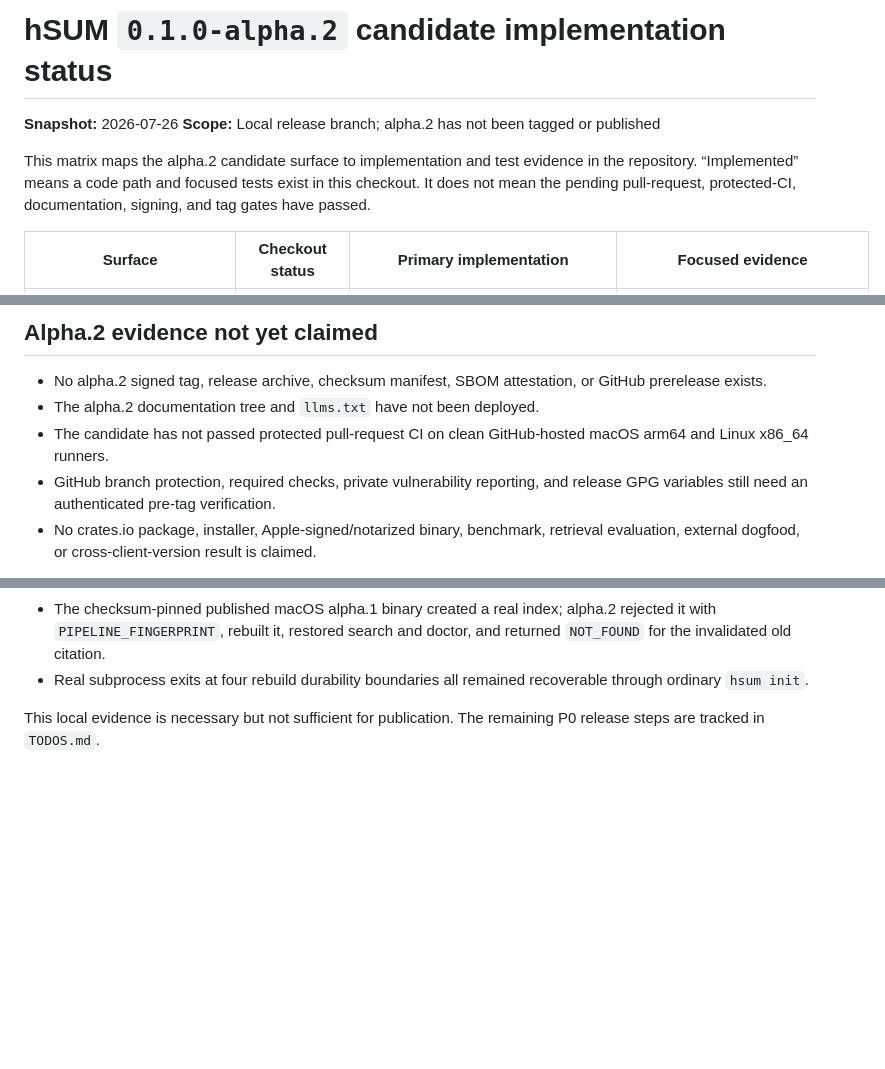
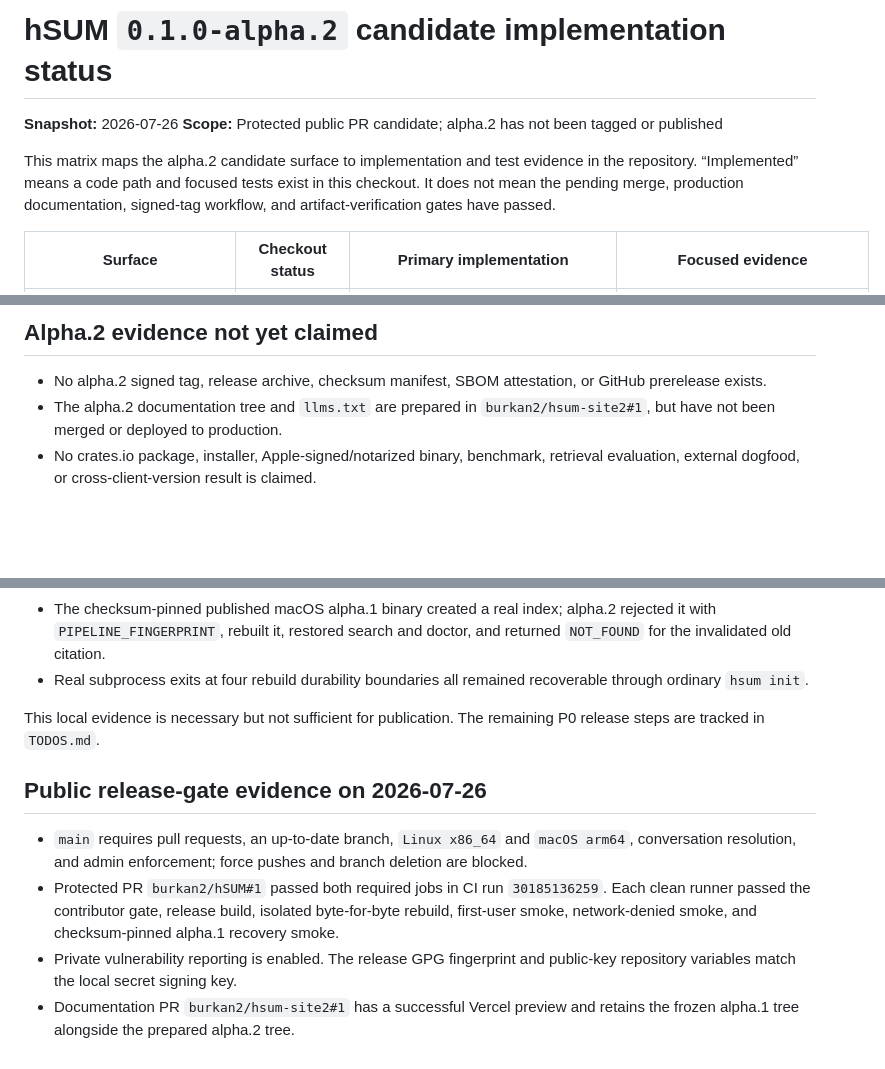
Before and after one commit to burkan2/hSUM, a Markdown page: outputs/IMPLEMENTATION_STATUS.md, 3 parts joined by grey strips. Drawn GitHub-style; blank space fills up the shorter version.

Commit message:
docs: record protected alpha2 gate evidence

```diff
--- a/outputs/IMPLEMENTATION_STATUS.md
+++ b/outputs/IMPLEMENTATION_STATUS.md
@@ -1,12 +1,12 @@
 # hSUM `0.1.0-alpha.2` candidate implementation status
 
 **Snapshot:** 2026-07-26
-**Scope:** Local release branch; alpha.2 has not been tagged or published
+**Scope:** Protected public PR candidate; alpha.2 has not been tagged or published
 
 This matrix maps the alpha.2 candidate surface to implementation and test
 evidence in the repository. “Implemented” means a code path and focused tests
-exist in this checkout. It does not mean the pending pull-request, protected-CI,
-documentation, signing, and tag gates have passed.
+exist in this checkout. It does not mean the pending merge, production
+documentation, signed-tag workflow, and artifact-verification gates have passed.
 
 | Surface | Checkout status | Primary implementation | Focused evidence |
 |---|---|---|---|
@@ -52,11 +52,8 @@ documentation, signing, and tag gates have passed.
 
 - No alpha.2 signed tag, release archive, checksum manifest, SBOM attestation,
   or GitHub prerelease exists.
-- The alpha.2 documentation tree and `llms.txt` have not been deployed.
-- The candidate has not passed protected pull-request CI on clean GitHub-hosted
-  macOS arm64 and Linux x86_64 runners.
-- GitHub branch protection, required checks, private vulnerability reporting,
-  and release GPG variables still need an authenticated pre-tag verification.
+- The alpha.2 documentation tree and `llms.txt` are prepared in
+  `burkan2/hsum-site2#1`, but have not been merged or deployed to production.
 - No crates.io package, installer, Apple-signed/notarized binary, benchmark,
   retrieval evaluation, external dogfood, or cross-client-version result is
   claimed.
@@ -85,3 +82,17 @@ platform, or clean-machine evidence:
 
 This local evidence is necessary but not sufficient for publication. The
 remaining P0 release steps are tracked in `TODOS.md`.
+
+## Public release-gate evidence on 2026-07-26
+
+- `main` requires pull requests, an up-to-date branch, `Linux x86_64` and
+  `macOS arm64`, conversation resolution, and admin enforcement; force pushes
+  and branch deletion are blocked.
+- Protected PR `burkan2/hSUM#1` passed both required jobs in CI run
+  `30185136259`. Each clean runner passed the contributor gate, release build,
+  isolated byte-for-byte rebuild, first-user smoke, network-denied smoke, and
+  checksum-pinned alpha.1 recovery smoke.
+- Private vulnerability reporting is enabled. The release GPG fingerprint and
+  public-key repository variables match the local secret signing key.
+- Documentation PR `burkan2/hsum-site2#1` has a successful Vercel preview and
+  retains the frozen alpha.1 tree alongside the prepared alpha.2 tree.
```
